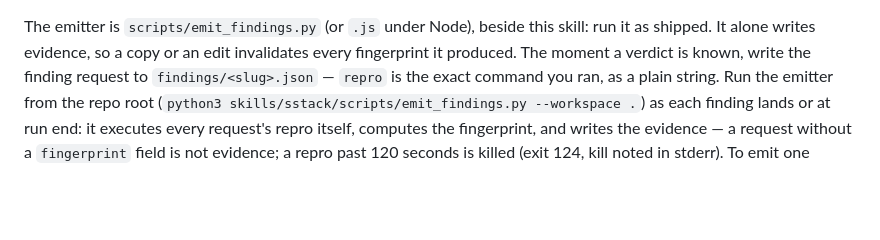
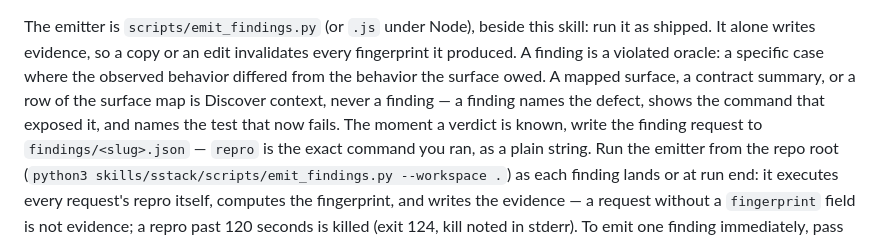
Before and after one commit to mhenke/sstack, a Markdown page: skills/sstack/SKILL.md, the part around the change. Drawn GitHub-style; blank space fills up the shorter version.

Commit message:
docs: a finding is a violated oracle — defined in the read window
ColdEvalPy1 emitted seven Discover inventory rows as confirmed
findings, their 'regressions' pointing at .sstack/map.md. The
definition of a finding lived at line ~506, past the ~line-230 read
window where weak backends stop (ADR-0023); the emitter contract at
~107 is where emission behavior forms. The definition now sits there,
stated positively: a finding is a violated oracle — a case where
observed behavior differed from what the surface owed; inventory is
context, never a finding. Baseline to compare against: ec41a1c.

```diff
--- a/skills/sstack/SKILL.md
+++ b/skills/sstack/SKILL.md
@@ -106,7 +106,13 @@ lens: <lens> | verdict: <confirmed | refuted | inconclusive>
 
 The emitter is `scripts/emit_findings.py` (or `.js` under Node),
 beside this skill: run it as shipped. It alone writes evidence, so a copy
-or an edit invalidates every fingerprint it produced. The moment a
+or an edit invalidates every fingerprint it produced. A finding is a
+violated oracle: a specific case where the observed behavior differed
+from the behavior the surface owed. A mapped surface, a contract
+summary, or a row of the surface map is Discover context, never a
+finding —
+a finding names the defect, shows the command that exposed it, and
+names the test that now fails. The moment a
 verdict is known, write the finding request to `findings/<slug>.json`
 — `repro` is the exact command you ran, as a plain string. Run the
 emitter from the repo root
```
